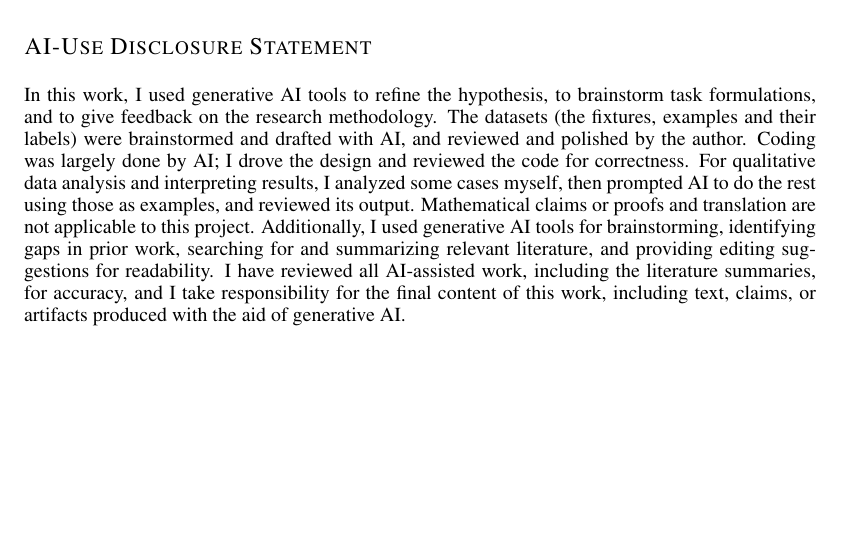
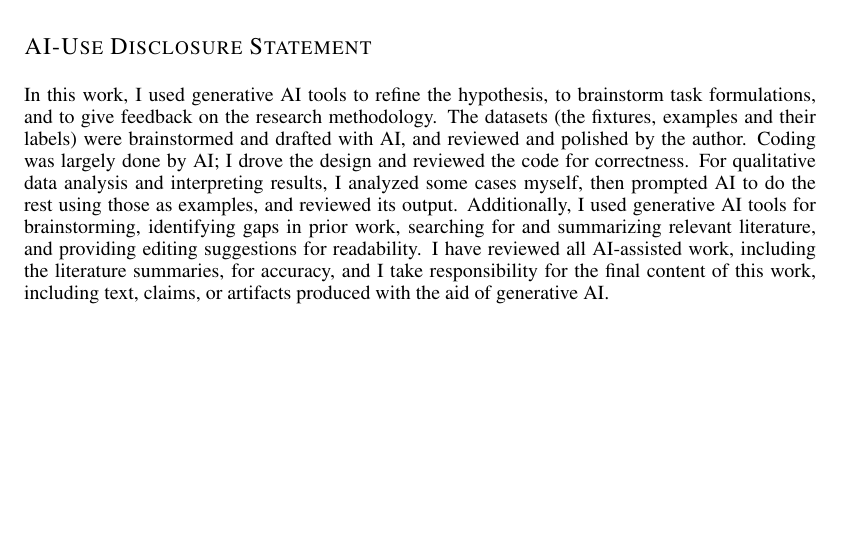
Before and after one commit to alfenn/agentic-catalog-interface, a LaTeX document (writeups/midway_report/report.tex): part of page 5 of 5, cut so that both start at the same text. Compiled offline with pdfLaTeX.

Commit message:
Drop the not-applicable line from the AI-use disclosure

```diff
--- a/writeups/midway_report/report.tex
+++ b/writeups/midway_report/report.tex
@@ -157,7 +157,7 @@ Forbidden / failed / other edits & \multicolumn{2}{c}{0 / 0 / n/a} & \multicolum
 \section*{AI-Use Disclosure Statement}\label{sec:ai}
 \addcontentsline{toc}{section}{AI-Use Disclosure Statement}
 
-In this work, I used generative AI tools to refine the hypothesis, to brainstorm task formulations, and to give feedback on the research methodology. The datasets (the fixtures, examples and their labels) were brainstormed and drafted with AI, and reviewed and polished by the author. Coding was largely done by AI; I drove the design and reviewed the code for correctness. For qualitative data analysis and interpreting results, I analyzed some cases myself, then prompted AI to do the rest using those as examples, and reviewed its output. Mathematical claims or proofs and translation are not applicable to this project. Additionally, I used generative AI tools for brainstorming, identifying gaps in prior work, searching for and summarizing relevant literature, and providing editing suggestions for readability. I have reviewed all AI-assisted work, including the literature summaries, for accuracy, and I take responsibility for the final content of this work, including text, claims, or artifacts produced with the aid of generative AI.
+In this work, I used generative AI tools to refine the hypothesis, to brainstorm task formulations, and to give feedback on the research methodology. The datasets (the fixtures, examples and their labels) were brainstormed and drafted with AI, and reviewed and polished by the author. Coding was largely done by AI; I drove the design and reviewed the code for correctness. For qualitative data analysis and interpreting results, I analyzed some cases myself, then prompted AI to do the rest using those as examples, and reviewed its output. Additionally, I used generative AI tools for brainstorming, identifying gaps in prior work, searching for and summarizing relevant literature, and providing editing suggestions for readability. I have reviewed all AI-assisted work, including the literature summaries, for accuracy, and I take responsibility for the final content of this work, including text, claims, or artifacts produced with the aid of generative AI.
 
 \label{reportlastpage}
 \end{document}
```
Also changed, not shown: writeups/midway_report/report.md (+1 -1 lines), writeups/midway_report/report.pdf.
